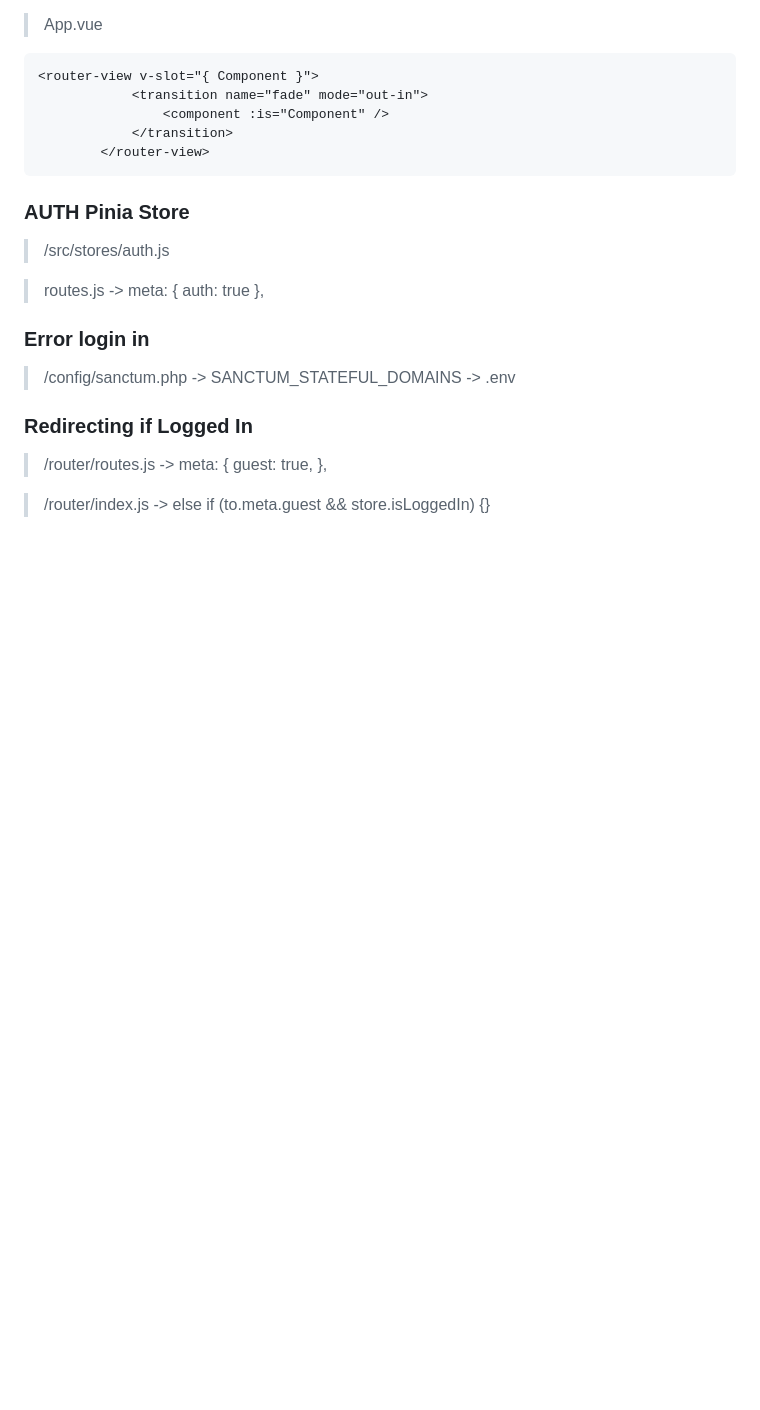
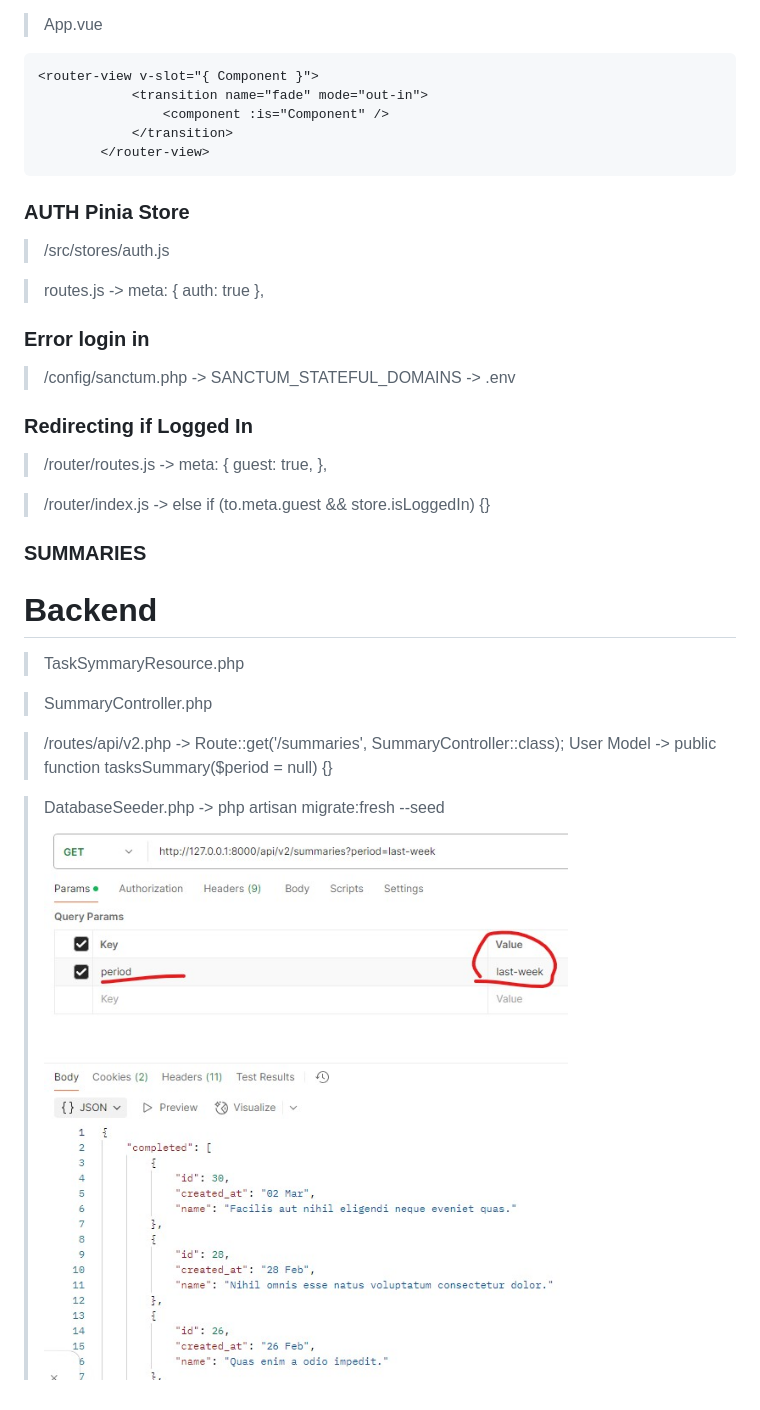
Before and after one commit to samedan/2503_vue3_laravel11, a Markdown page: README.md, the part around the change. Drawn GitHub-style; pictures changed too: _printscreens/04_printscreen.jpg (added); blank space fills up the shorter version.

Commit message:
Summaries with periods

```diff
--- a/README.md
+++ b/README.md
@@ -310,3 +310,17 @@ if (to.meta.auth) {
 > /router/routes.js -> meta: { guest: true, },
 
 > /router/index.js -> else if (to.meta.guest && store.isLoggedIn) {}
+
+### SUMMARIES
+
+# Backend
+
+> TaskSymmaryResource.php
+
+> SummaryController.php
+
+> /routes/api/v2.php -> Route::get('/summaries', SummaryController::class);
+> User Model -> public function tasksSummary($period = null) {}
+
+> DatabaseSeeder.php -> php artisan migrate:fresh --seed
+> ![summaries](https://github.com/samedan/2503_vue3_laravel11/blob/main/_printscreens/04_printscreen.jpg)
```
Also changed, not shown: 6 other files.
